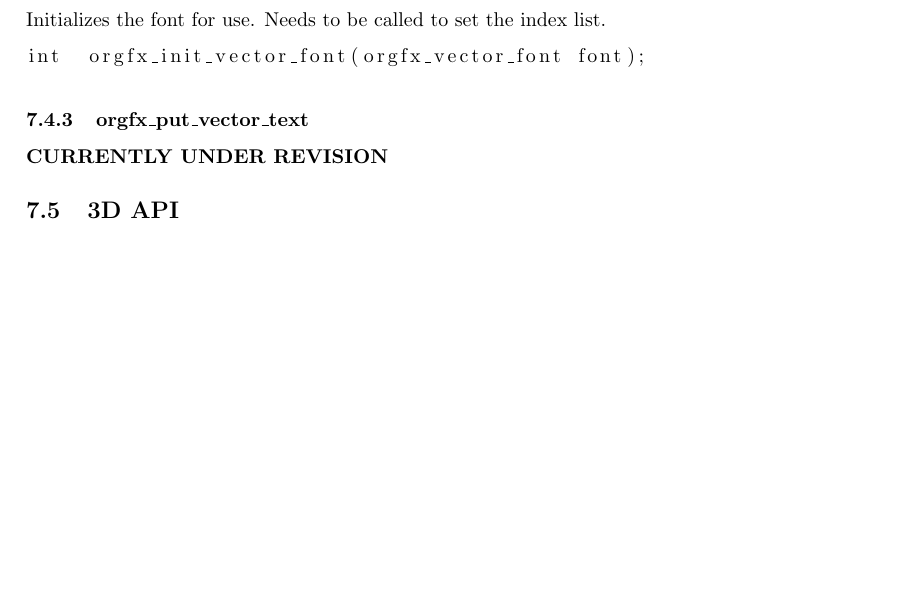
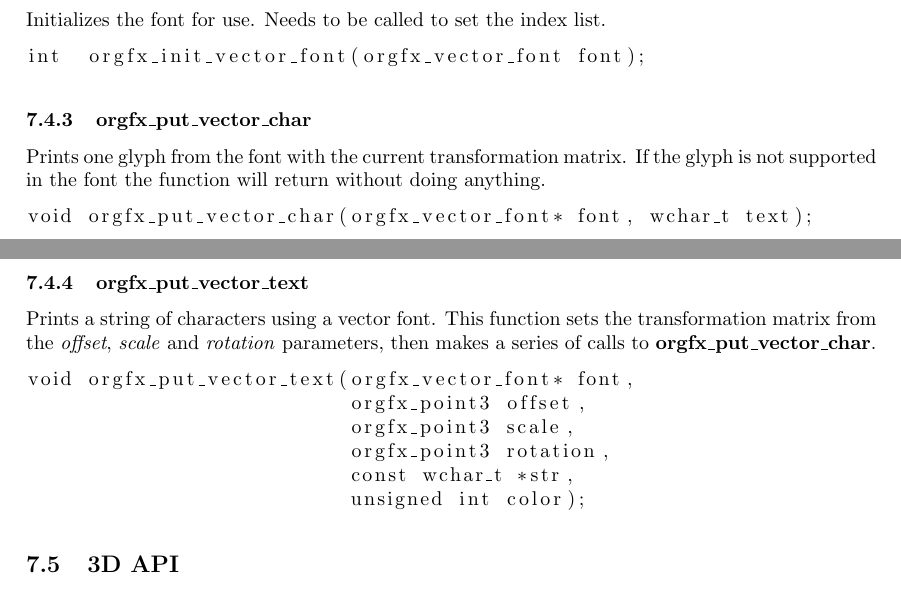
Before and after one commit to freecores/orsoc_graphics_accelerator, a LaTeX document (doc/src/specification.tex): part of page 25 of 30 before the commit and two parts of pages 25 and 26 of 31 after it, the two joined at a grey line, cut so that both start at the same text, the shorter picture padded with empty space. Compiled offline with pdfLaTeX.

Commit message:
Updated vector fonts text renders and specification.

```diff
--- a/doc/src/specification.tex
+++ b/doc/src/specification.tex
@@ -1050,9 +1050,22 @@ Initializes the font for use. Needs to be called to set the index list.
 int  orgfx_init_vector_font(orgfx_vector_font font);
 \end{lstlisting}
 
+\subsubsection{orgfx\_put\_vector\_char}
+Prints one glyph from the font with the current transformation matrix. If the glyph is not supported in the font the function will return without doing anything.
+\begin{lstlisting}
+void orgfx_put_vector_char(orgfx_vector_font* font, wchar_t text);
+\end{lstlisting}
+
 \subsubsection{orgfx\_put\_vector\_text}
-\textbf{CURRENTLY UNDER REVISION}
-
+Prints a string of characters using a vector font. This function sets the transformation matrix from the \textit{offset}, \textit{scale} and \textit{rotation} parameters, then makes a series of calls to \textbf{orgfx\_put\_vector\_char}.
+\begin{lstlisting}
+void orgfx_put_vector_text(orgfx_vector_font* font,
+                           orgfx_point3 offset,
+                           orgfx_point3 scale,
+                           orgfx_point3 rotation,
+                           const wchar_t *str,
+                           unsigned int color);
+\end{lstlisting}
 
 \subsection{3D API}
 There are two major parts of the 3D API, one is the transformation matrix interface and the other is the 3D mesh interface.
```
Also changed, not shown: doc/specification.pdf, 2 other files.
